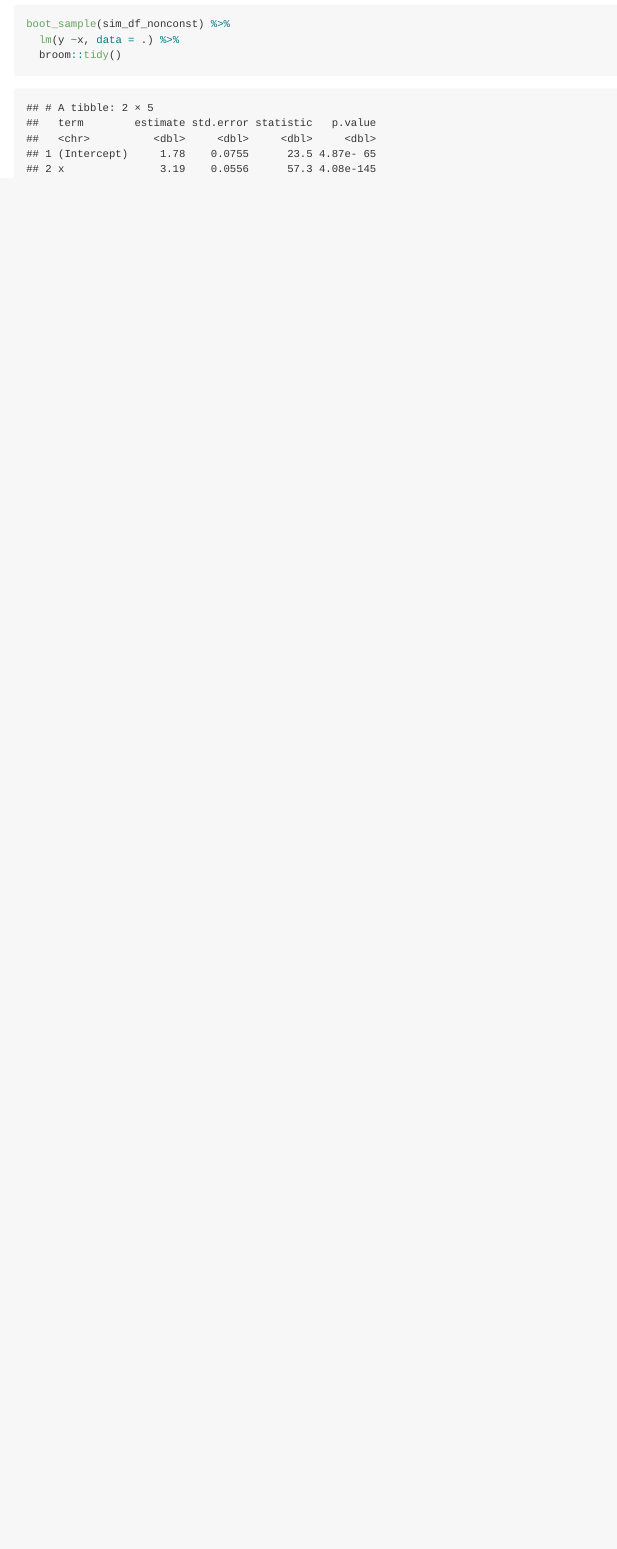
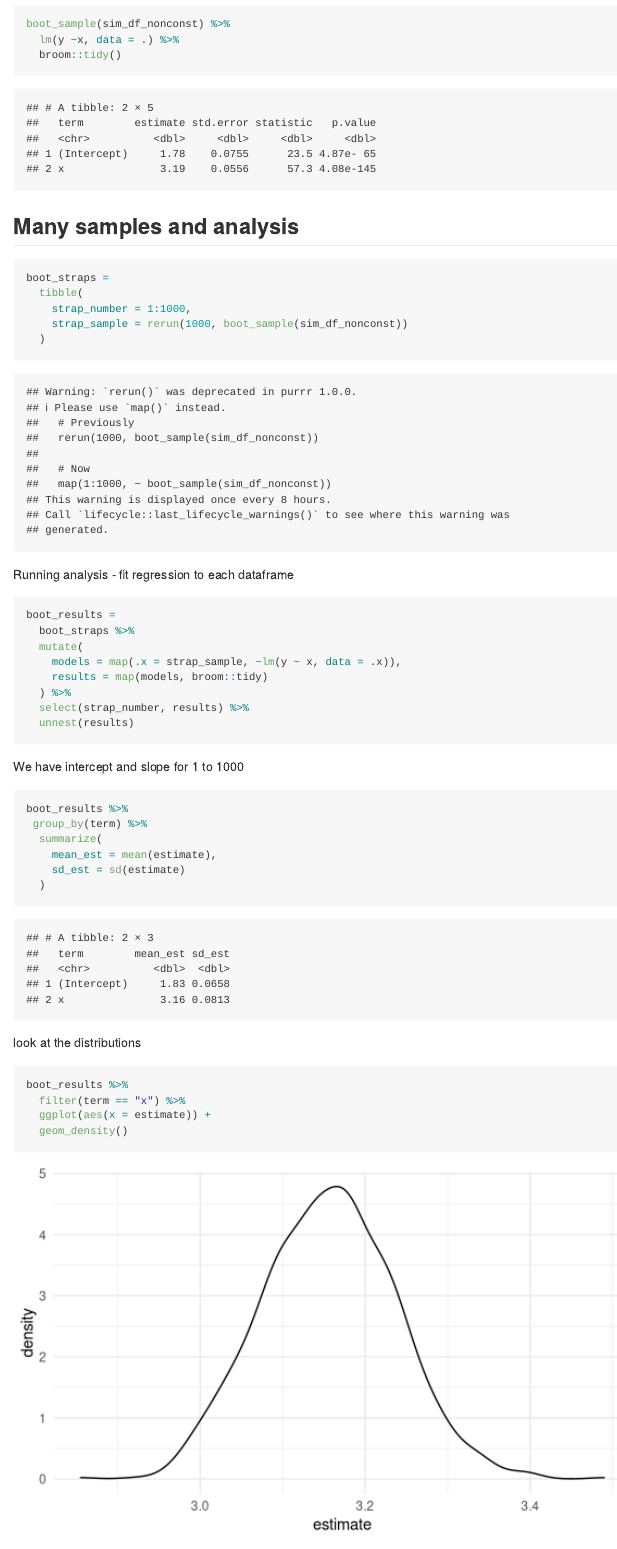
Before and after one commit to pk2646/bootstrapping, an R Markdown document (bootstrapping.Rmd): the page in a window 1100 px wide, from 4300 px down. Rendered offline with R 4.5, knitr and Pandoc, with nearby package versions; code that draws random numbers runs with fixed seeds of ours.

Commit message:
bootstrap and analyse results.

````diff
--- a/bootstrapping.Rmd
+++ b/bootstrapping.Rmd
@@ -104,3 +104,45 @@ boot_sample(sim_df_nonconst) %>%
   lm(y ~x, data = .) %>%
   broom::tidy()
 ```
+
+## Many samples and analysis
+
+```{r}
+boot_straps =
+  tibble(
+    strap_number = 1:1000,
+    strap_sample = rerun(1000, boot_sample(sim_df_nonconst))
+  )
+```
+
+Running analysis - fit regression to each dataframe
+
+```{r}
+boot_results =
+  boot_straps %>%
+  mutate(
+    models = map(.x = strap_sample, ~lm(y ~ x, data = .x)),
+    results = map(models, broom::tidy)
+  ) %>%
+  select(strap_number, results) %>%
+  unnest(results)
+```
+
+We have intercept and slope for 1 to 1000
+
+```{r}
+boot_results %>%
+ group_by(term) %>%
+  summarize(
+    mean_est = mean(estimate),
+    sd_est = sd(estimate)
+  )
+```
+
+look at the distributions
+
+```{r}
+boot_results %>%
+  filter(term == "x") %>%
+  ggplot(aes(x = estimate)) +
+  geom_density()
````
Also changed, not shown: bootstrapping.md, bootstrapping_files/figure-gfm/unnamed-chunk-11-1.png (added), bootstrapping_files/figure-gfm/unnamed-chunk-2-1.png, bootstrapping_files/figure-gfm/unnamed-chunk-3-1.png, bootstrapping_files/figure-gfm/unnamed-chunk-6-1.png, bootstrapping.Rmd (32 more changed lines).
